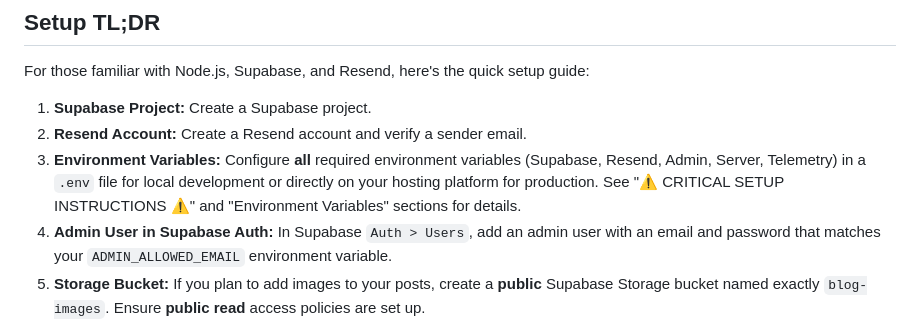
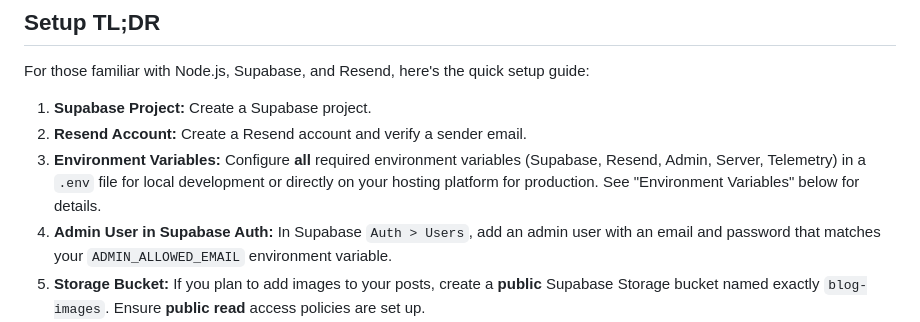
Before and after one commit to Antibody/bloggr-node-js, a Markdown page: README.md, the part around the change. GitHub-like rendering.

Commit message:
clarified TL;DR

```diff
--- a/README.md
+++ b/README.md
@@ -17,7 +17,7 @@ For those familiar with Node.js, Supabase, and Resend, here's the quick setup gu
 
 1.  **Supabase Project:** Create a Supabase project.
 2.  **Resend Account:** Create a Resend account and verify a sender email.
-3.  **Environment Variables:** Configure **all** required environment variables (Supabase, Resend, Admin, Server, Telemetry) in a `.env` file for local development or directly on your hosting platform for production. See "⚠️ CRITICAL SETUP INSTRUCTIONS ⚠️" and "Environment Variables" sections for details.
+3.  **Environment Variables:** Configure **all** required environment variables (Supabase, Resend, Admin, Server, Telemetry) in a `.env` file for local development or directly on your hosting platform for production. See "Environment Variables" below for details.
 4.  **Admin User in Supabase Auth:** In Supabase `Auth > Users`, add an admin user with an email and password that matches your `ADMIN_ALLOWED_EMAIL` environment variable.
 5.  **Storage Bucket:** If you plan to add images to your posts, create a **public** Supabase Storage bucket named exactly `blog-images`. Ensure **public read** access policies are set up.
 6.  **Database Tables:** The `blog_posts` and `waitlist` tables will be created automatically on the first admin login via `/api/login`. Ensure RLS is enabled and policies are correctly configured (public read for both, authenticated write for `blog_posts`, public insert for `waitlist`, admin full access for both).
```
